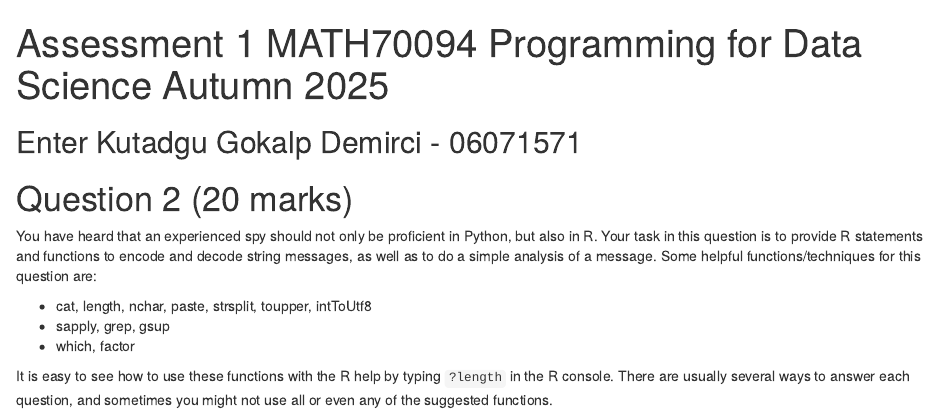
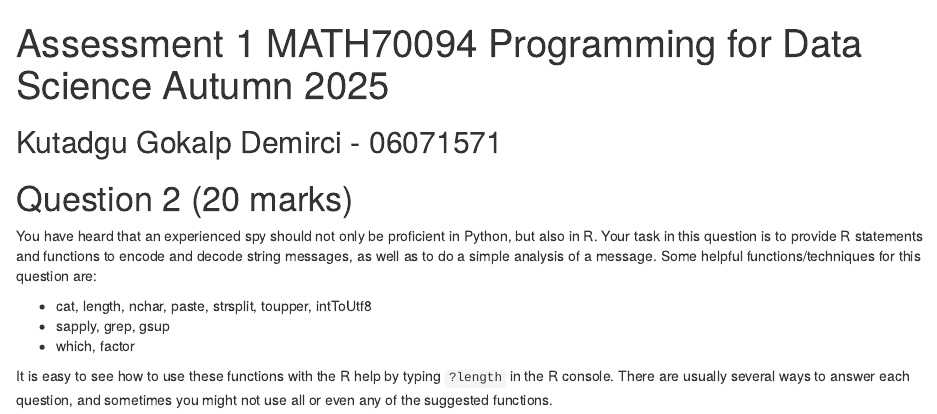
Before and after one commit to KutadguDemirci/Imperial---PDS, an R Markdown document (PDS_A1_Q2_week1.Rmd): the page in a window 1100 px wide, from its top. Rendered offline with R 4.5, knitr and Pandoc, with nearby package versions.

````diff
--- a/PDS_A1_Q2_week1.Rmd
+++ b/PDS_A1_Q2_week1.Rmd
@@ -13,7 +13,7 @@
 knitr::opts_chunk$set(echo = TRUE)
 ```
 
-## Enter Kutadgu Gokalp Demirci - 06071571
+## Kutadgu Gokalp Demirci - 06071571
 
 # Question 2 (20 marks)
 
````
Also changed, not shown: PDS_A1_Q2_week1.html (added), PDS_A1_Q2_week1.tex, 2 other files.
